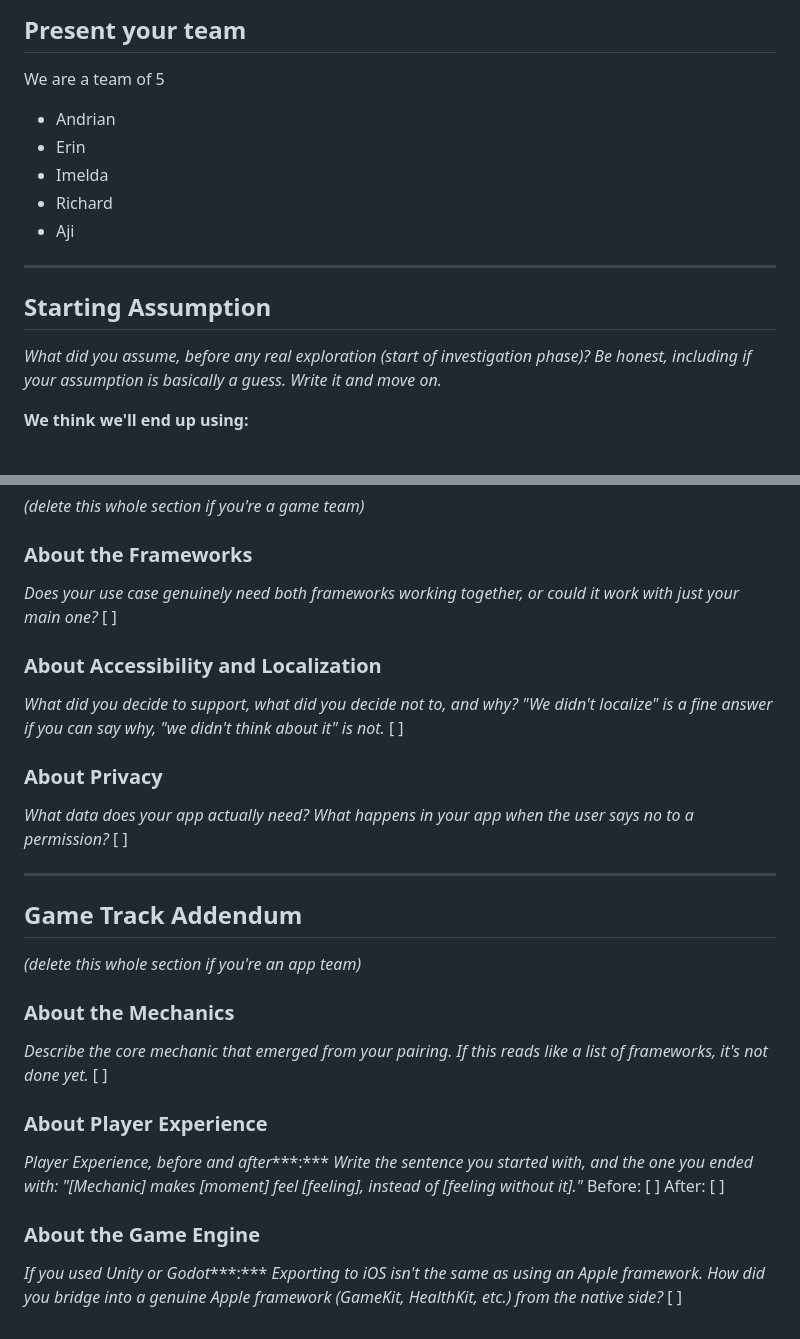
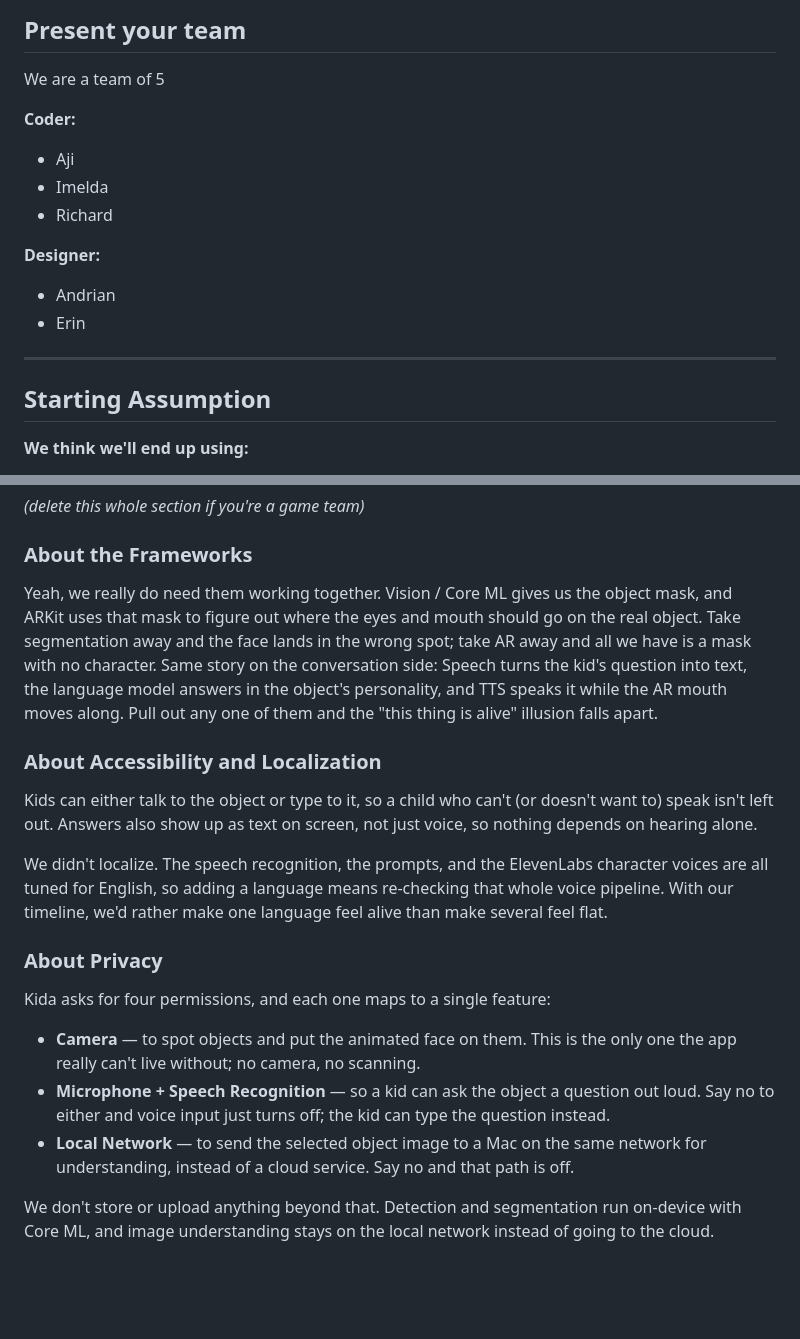
Before and after one commit to dzikryaji/Kida, a Markdown page: README.md, 2 parts joined by grey strips. Drawn GitHub-style; blank space fills up the shorter version.

```diff
--- a/README.md
+++ b/README.md
@@ -7,17 +7,19 @@
 
 We are a team of 5
 
+**Coder:**
+- Aji
+- Imelda
+- Richard
+
+
+**Designer:**
 - Andrian
 - Erin
-- Imelda
-- Richard
-- Aji
 
 ---
 
 ## Starting Assumption
-
-*What did you assume, before any real exploration (start of investigation phase)? Be honest, including if your assumption is basically a guess. Write it and move on.*
 
 **We think we'll end up using:**
 
@@ -130,30 +132,23 @@ We still keep AVSpeechSynthesizer as the Apple fallback, but for better characte
 *(delete this whole section if you're a game team)*
 ### About the Frameworks
 
-*Does your use case genuinely need both frameworks working together, or could it work with just your main one?*
-[ ]
+
+Yeah, we really do need them working together. Vision / Core ML gives us the object mask, and ARKit uses that mask to figure out where the eyes and mouth should go on the real object. Take segmentation away and the face lands in the wrong spot; take AR away and all we have is a mask with no character. Same story on the conversation side: Speech turns the kid's question into text, the language model answers in the object's personality, and TTS speaks it while the AR mouth moves along. Pull out any one of them and the "this thing is alive" illusion falls apart.
+
 ### About Accessibility and Localization
 
-*What did you decide to support, what did you decide not to, and why? "We didn't localize" is a fine answer if you can say why, "we didn't think about it" is not.*
-[ ]
+
+Kids can either talk to the object or type to it, so a child who can't (or doesn't want to) speak isn't left out. Answers also show up as text on screen, not just voice, so nothing depends on hearing alone.
+
+We didn't localize. The speech recognition, the prompts, and the ElevenLabs character voices are all tuned for English, so adding a language means re-checking that whole voice pipeline. With our timeline, we'd rather make one language feel alive than make several feel flat.
+
 ### About Privacy
 
-*What data does your app actually need? What happens in your app when the user says no to a permission?*
-[ ]
 
----
-## Game Track Addendum
+Kida asks for four permissions, and each one maps to a single feature:
 
-*(delete this whole section if you're an app team)*
-### About the Mechanics
+- **Camera** — to spot objects and put the animated face on them. This is the only one the app really can't live without; no camera, no scanning.
+- **Microphone + Speech Recognition** — so a kid can ask the object a question out loud. Say no to either and voice input just turns off; the kid can type the question instead.
+- **Local Network** — to send the selected object image to a Mac on the same network for understanding, instead of a cloud service. Say no and that path is off.
 
-*Describe the core mechanic that emerged from your pairing. If this reads like a list of frameworks, it's not done yet.*
-[ ]
-### About Player Experience
-
-*Player Experience, before and after****:*** *Write the sentence you started with, and the one you ended with: "[Mechanic] makes [moment] feel [feeling], instead of [feeling without it]."*
-Before: [ ] After: [ ]
-### About the Game Engine
-
-*If you used Unity or Godot****:*** *Exporting to iOS isn't the same as using an Apple framework. How did you bridge into a genuine Apple framework (GameKit, HealthKit, etc.) from the native side?*
-[ ]
+We don't store or upload anything beyond that. Detection and segmentation run on-device with Core ML, and image understanding stays on the local network instead of going to the cloud.
```
